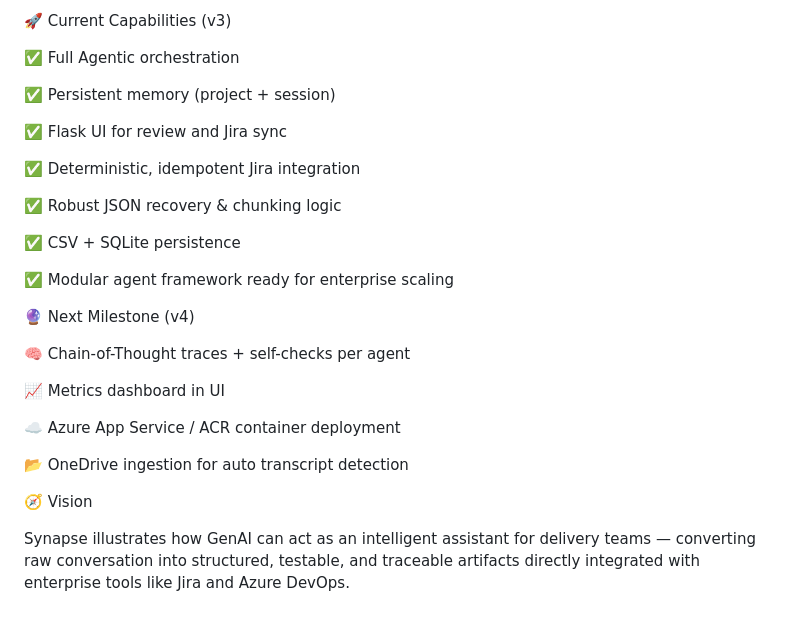
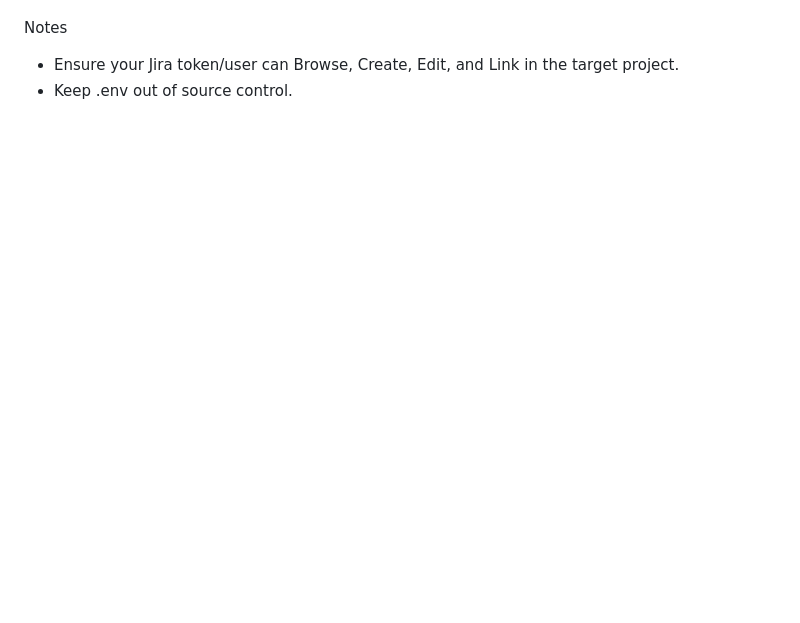
Before and after one commit to lucianRME/genai-meetingtojira, a Markdown page: README.md, the part around one of its changes. Rendered like a GitHub page; blank space fills up the shorter version.

```diff
--- a/README.md
+++ b/README.md
@@ -136,31 +96,3 @@ Linked Test Tasks: PK-103–PK-108 via Relates links
-🚀 Current Capabilities (v3)
-
-✅ Full Agentic orchestration
-
-✅ Persistent memory (project + session)
-
-✅ Flask UI for review and Jira sync
-
-✅ Deterministic, idempotent Jira integration
-
-✅ Robust JSON recovery & chunking logic
-
-✅ CSV + SQLite persistence
-
-✅ Modular agent framework ready for enterprise scaling
-
-🔮 Next Milestone (v4)
-
-🧠 Chain-of-Thought traces + self-checks per agent
-
-📈 Metrics dashboard in UI
-
-☁️ Azure App Service / ACR container deployment
-
-📂 OneDrive ingestion for auto transcript detection
-
-🧭 Vision
-
-Synapse illustrates how GenAI can act as an intelligent assistant for delivery teams —
-converting raw conversation into structured, testable, and traceable artifacts
-directly integrated with enterprise tools like Jira and Azure DevOps.
+Notes
+- Ensure your Jira token/user can Browse, Create, Edit, and Link in the target project.
+- Keep .env out of source control.
```
Also changed, not shown: other parts of README.md (+75 -115 lines).
